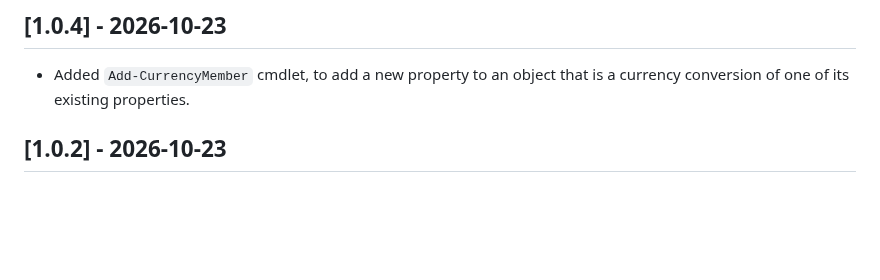
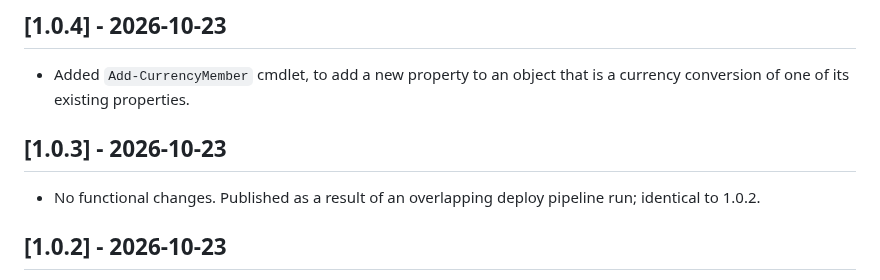
Before and after one commit to markwragg/PowerShell-CurrencyConverter, a Markdown page: CHANGELOG.md, the part around the change. Drawn GitHub-style; blank space fills up the shorter version.

```diff
--- a/CHANGELOG.md
+++ b/CHANGELOG.md
@@ -3,6 +3,10 @@
 ## [1.0.4] - 2026-10-23
 
 * Added `Add-CurrencyMember` cmdlet, to add a new property to an object that is a currency conversion of one of its existing properties.
+
+## [1.0.3] - 2026-10-23
+
+* No functional changes. Published as a result of an overlapping deploy pipeline run; identical to 1.0.2.
 
 ## [1.0.2] - 2026-10-23
 
```
Also changed, not shown: README.md (+2 -1 lines), Media/add-currencymember-example.png (added), Media/example-usage.png (deleted).
